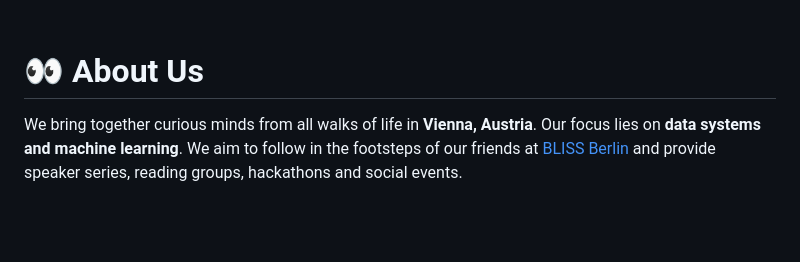
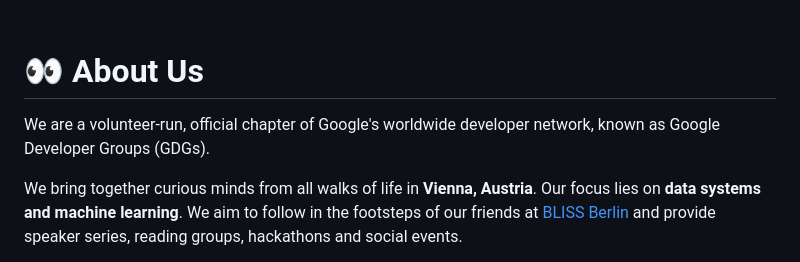
Before and after one commit to gdg-tuwien/gdg-tuwien.github.io, a Markdown page: index.md, the part around the change. Drawn GitHub-style; blank space fills up the shorter version.

```diff
--- a/index.md
+++ b/index.md
@@ -7,6 +7,8 @@
 <br>
 
 # 👀 About Us
+
+We are a volunteer-run, official chapter of Google's worldwide developer network, known as Google Developer Groups (GDGs).
 
 We bring together curious minds from all walks of life in **Vienna, Austria**. Our focus lies on **data systems and machine learning**. We aim to follow in the footsteps of our friends at [BLISS Berlin](https://bliss.berlin/) and provide speaker series, reading groups, hackathons and social events.
 
```
